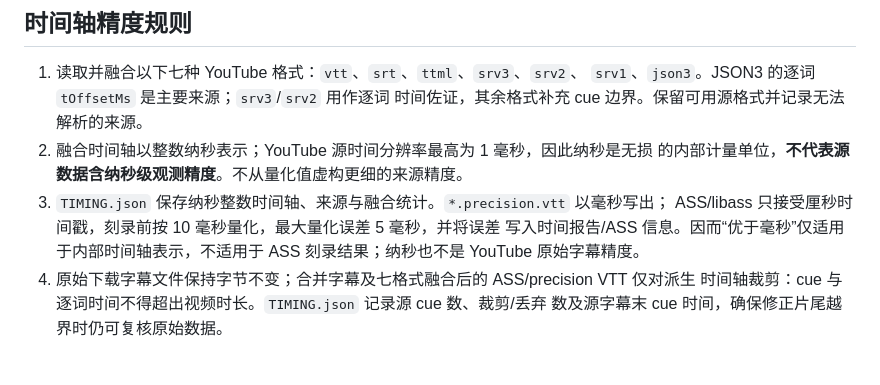
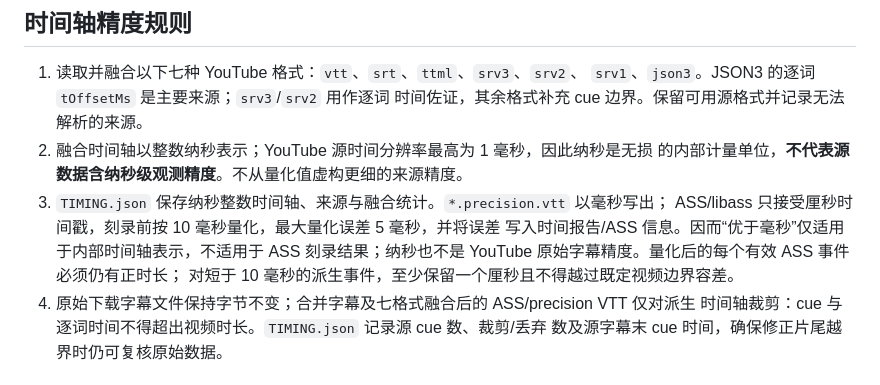
Before and after one commit to gitsynonyms/gitsynonyms, a Markdown page: organization/module-2-video-processing.md, the part around the change. Rendered like a GitHub page.

Commit message:
Document ASS centisecond event bounds
Co-authored-by: Copilot <223556219+Copilot@users.noreply.github.com>

```diff
--- a/organization/module-2-video-processing.md
+++ b/organization/module-2-video-processing.md
@@ -30,7 +30,8 @@
 3. `TIMING.json` 保存纳秒整数时间轴、来源与融合统计。`*.precision.vtt` 以毫秒写出；
    ASS/libass 只接受厘秒时间戳，刻录前按 10 毫秒量化，最大量化误差 5 毫秒，并将误差
    写入时间报告/ASS 信息。因而“优于毫秒”仅适用于内部时间轴表示，不适用于 ASS
-   刻录结果；纳秒也不是 YouTube 原始字幕精度。
+   刻录结果；纳秒也不是 YouTube 原始字幕精度。量化后的每个有效 ASS 事件必须仍有正时长；
+   对短于 10 毫秒的派生事件，至少保留一个厘秒且不得越过既定视频边界容差。
 4. 原始下载字幕文件保持字节不变；合并字幕及七格式融合后的 ASS/precision VTT 仅对派生
    时间轴裁剪：cue 与逐词时间不得超出视频时长。`TIMING.json` 记录源 cue 数、裁剪/丢弃
    数及源字幕末 cue 时间，确保修正片尾越界时仍可复核原始数据。
```
Also changed, not shown: 1 other file.
